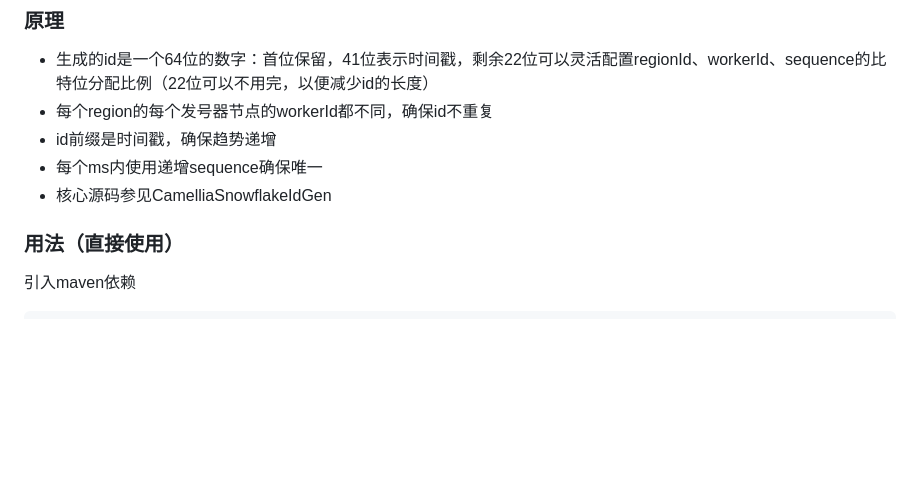
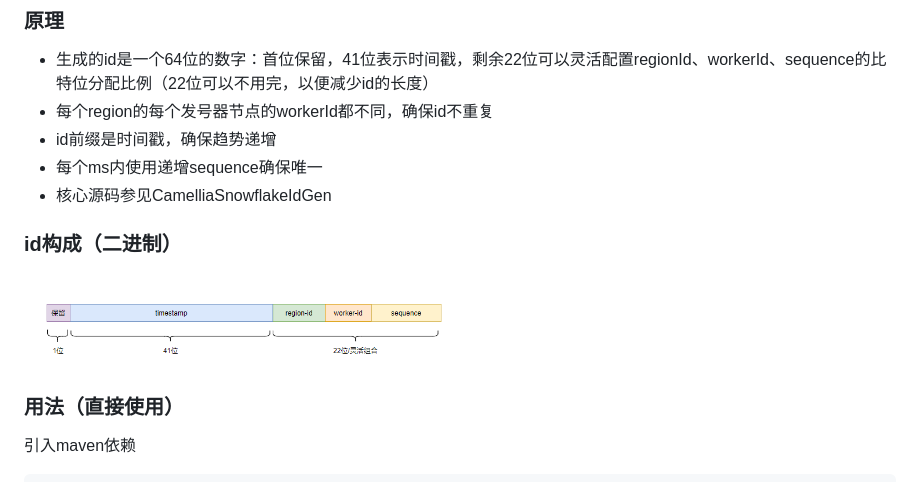
Before and after one commit to netease-im/camellia, a Markdown page: docs/id-gen/snowflake.md, the part around the change. GitHub-like rendering; pictures changed too: docs/id-gen/id-gen-snowflake.png (added); blank space fills up the shorter version.

```diff
--- a/docs/id-gen/snowflake.md
+++ b/docs/id-gen/snowflake.md
@@ -13,6 +13,9 @@
 * id前缀是时间戳，确保趋势递增
 * 每个ms内使用递增sequence确保唯一
 * 核心源码参见CamelliaSnowflakeIdGen
+
+### id构成（二进制）
+<img src="id-gen-snowflake.png" width="50%" height="50%">
 
 ### 用法（直接使用）
 引入maven依赖
```
Also changed, not shown: docs/id-gen/segment.md (+4 -1 lines), docs/id-gen/id-gen-segment-region.png (added).
